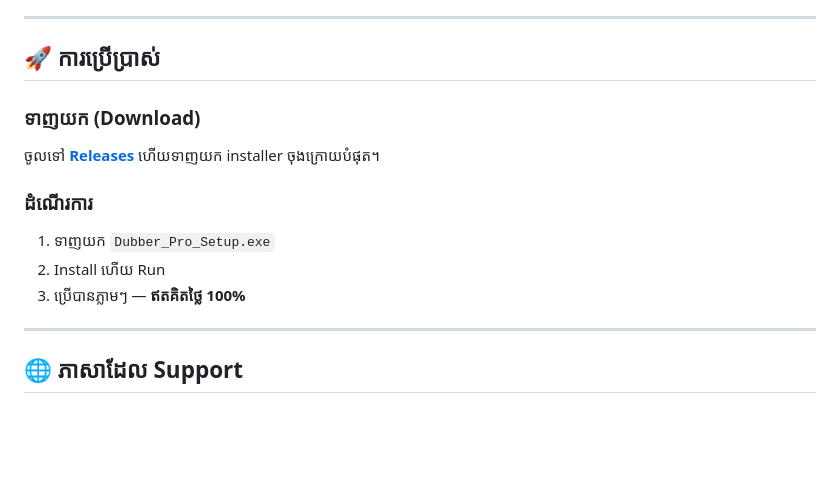
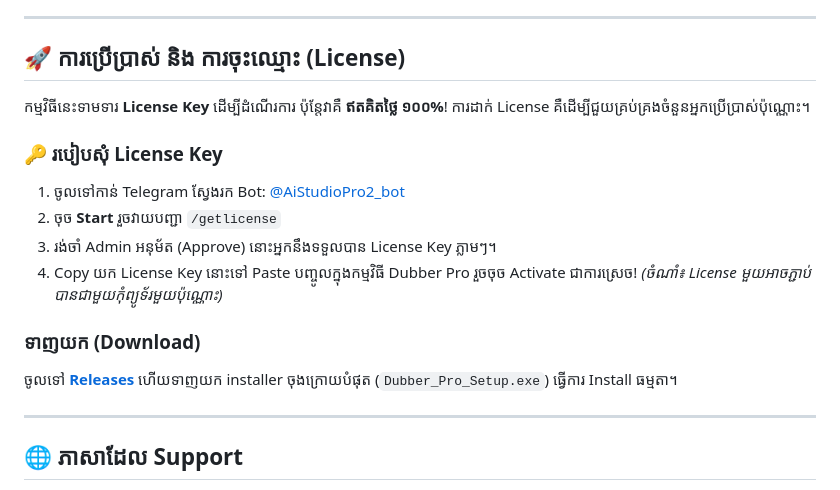
Before and after one commit to limsorn9/Ai-Studio-Pro, a Markdown page: README.md, the part around the change. Drawn GitHub-style; blank space fills up the shorter version.

Commit message:
docs: add instructions on how to get license key via Telegram bot

```diff
--- a/README.md
+++ b/README.md
@@ -46,15 +46,19 @@
 
 ---
 
-## 🚀 ការប្រើប្រាស់
+## 🚀 ការប្រើប្រាស់ និង ការចុះឈ្មោះ (License)
+
+កម្មវិធីនេះទាមទារ **License Key** ដើម្បីដំណើរការ ប៉ុន្តែវាគឺ **ឥតគិតថ្លៃ ១០០%**! ការដាក់ License គឺដើម្បីជួយគ្រប់គ្រងចំនួនអ្នកប្រើប្រាស់ប៉ុណ្ណោះ។
+
+### 🔑 របៀបសុំ License Key
+1. ចូលទៅកាន់ Telegram ស្វែងរក Bot: [@AiStudioPro2_bot](https://t.me/AiStudioPro2_bot)
+2. ចុច **Start** រួចវាយបញ្ជា `/getlicense`
+3. រង់ចាំ Admin អនុម័ត (Approve) នោះអ្នកនឹងទទួលបាន License Key ភ្លាមៗ។
+4. Copy យក License Key នោះទៅ Paste បញ្ចូលក្នុងកម្មវិធី Dubber Pro រួចចុច Activate ជាការស្រេច!
+   *(ចំណាំ៖ License មួយអាចភ្ជាប់បានជាមួយកុំព្យូទ័រមួយប៉ុណ្ណោះ)*
 
 ### ទាញយក (Download)
-ចូលទៅ [**Releases**](https://github.com/limsorn9/Ai-Studio-Pro/releases) ហើយទាញយក installer ចុងក្រោយបំផុត។
-
-### ដំណើរការ
-1. ទាញយក `Dubber_Pro_Setup.exe`
-2. Install ហើយ Run
-3. ប្រើបានភ្លាមៗ — **ឥតគិតថ្លៃ 100%**
+ចូលទៅ [**Releases**](https://github.com/limsorn9/Ai-Studio-Pro/releases) ហើយទាញយក installer ចុងក្រោយបំផុត (`Dubber_Pro_Setup.exe`) ធ្វើការ Install ធម្មតា។
 
 ---
 
```
